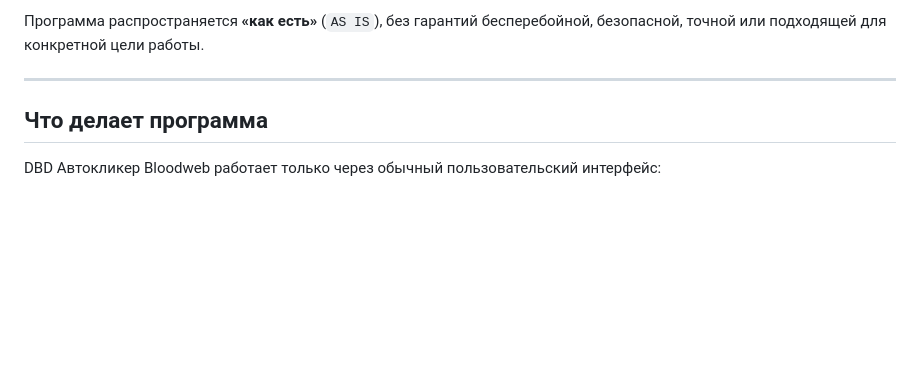
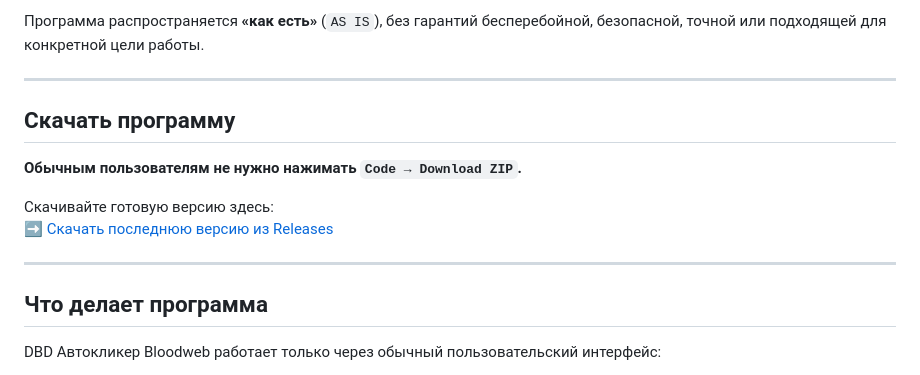
Before and after one commit to AurumWise/DBD-Autoclicker-Bloodweb, a Markdown page: README.md, the part around the change. Drawn GitHub-style; blank space fills up the shorter version.

```diff
--- a/README.md
+++ b/README.md
@@ -34,6 +34,16 @@ DBD Автокликер Bloodweb может **перемещать курсор
 Программа распространяется **«как есть»** (`AS IS`), без гарантий бесперебойной, безопасной, точной или подходящей для конкретной цели работы.
 
 ---
+
+## Скачать программу
+
+**Обычным пользователям не нужно нажимать `Code → Download ZIP`.**
+
+Скачивайте готовую версию здесь:
+➡️ [Скачать последнюю версию из Releases](https://github.com/AurumWise/DBD-Autoclicker-Bloodweb/releases/tag/v0.1.0)
+
+---
+
 
 ## Что делает программа
 
```
